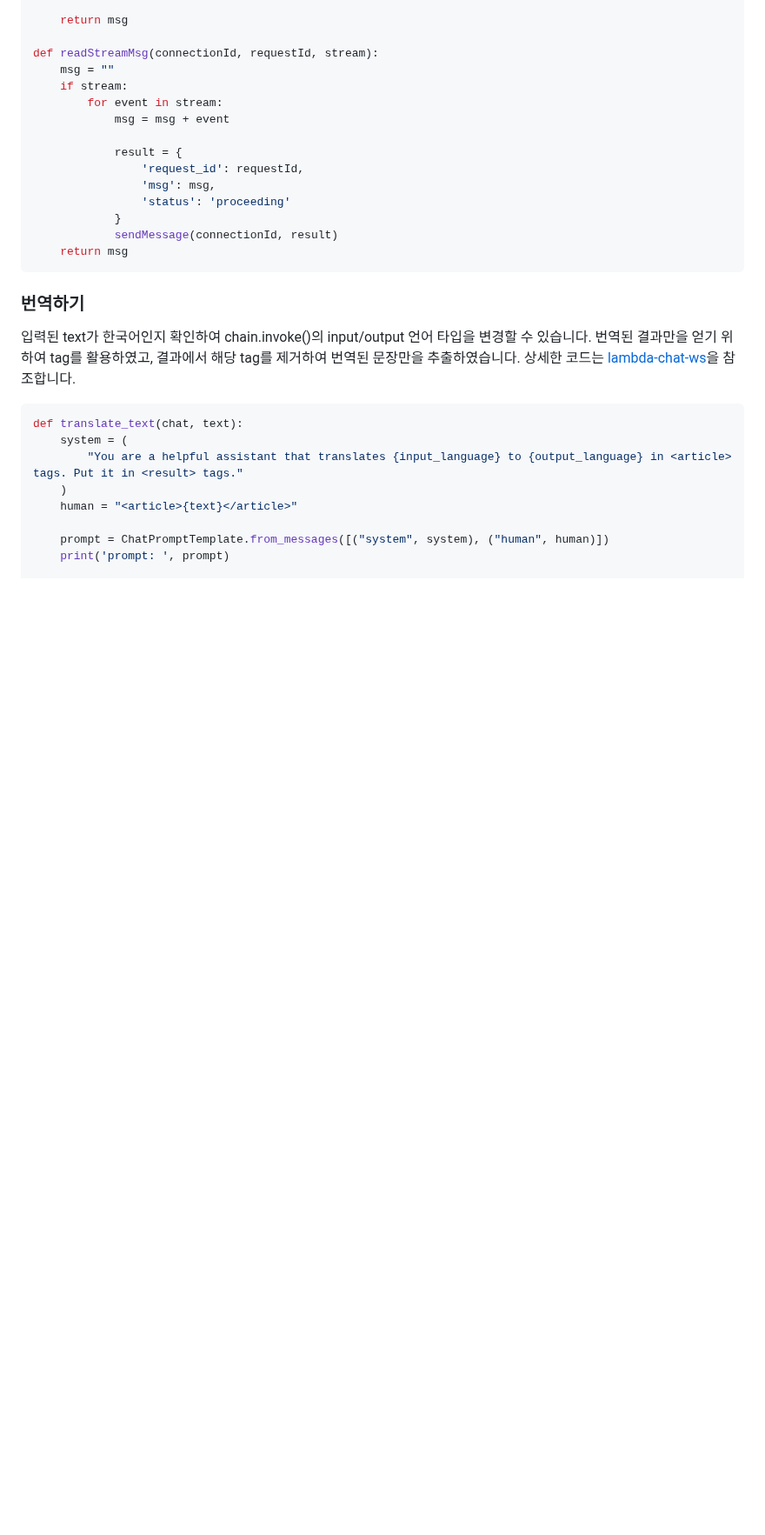
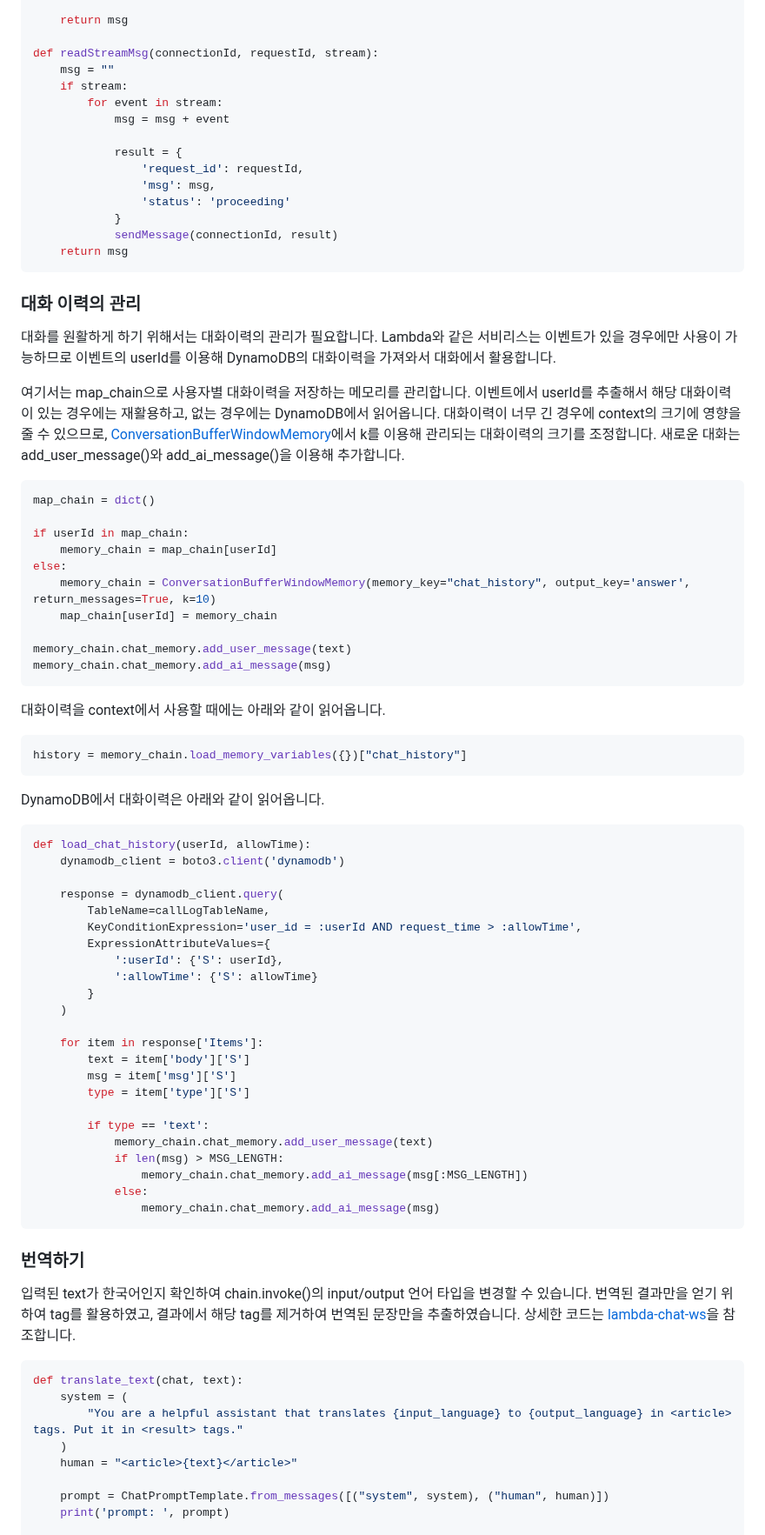
Before and after one commit to kyopark2014/llm-multimodal-and-rag, a Markdown page: README.md, the part around the change. Shown at 87% size. Drawn GitHub-style; blank space fills up the shorter version.

````diff
--- a/README.md
+++ b/README.md
@@ -217,6 +217,60 @@ def readStreamMsg(connectionId, requestId, stream):
             sendMessage(connectionId, result)
     return msg
 ```
+
+### 대화 이력의 관리
+
+대화를 원활하게 하기 위해서는 대화이력의 관리가 필요합니다. Lambda와 같은 서비리스는 이벤트가 있을 경우에만 사용이 가능하므로 이벤트의 userId를 이용해 DynamoDB의 대화이력을 가져와서 대화에서 활용합니다.
+
+여기서는 map_chain으로 사용자별 대화이력을 저장하는 메모리를 관리합니다. 이벤트에서 userId를 추출해서 해당 대화이력이 있는 경우에는 재활용하고, 없는 경우에는 DynamoDB에서 읽어옵니다. 대화이력이 너무 긴 경우에 context의 크기에 영향을 줄 수 있으므로, [ConversationBufferWindowMemory](https://python.langchain.com/docs/modules/memory/types/buffer_window)에서 k를 이용해 관리되는 대화이력의 크기를 조정합니다. 새로운 대화는 add_user_message()와 add_ai_message()을 이용해 추가합니다.
+
+```python
+map_chain = dict()
+
+if userId in map_chain:
+    memory_chain = map_chain[userId]
+else:
+    memory_chain = ConversationBufferWindowMemory(memory_key="chat_history", output_key='answer', return_messages=True, k=10)
+    map_chain[userId] = memory_chain
+
+memory_chain.chat_memory.add_user_message(text)
+memory_chain.chat_memory.add_ai_message(msg)
+```
+
+대화이력을 context에서 사용할 때에는 아래와 같이 읽어옵니다.
+
+```python
+history = memory_chain.load_memory_variables({})["chat_history"]
+```
+
+DynamoDB에서 대화이력은 아래와 같이 읽어옵니다.
+```python
+def load_chat_history(userId, allowTime):
+    dynamodb_client = boto3.client('dynamodb')
+
+    response = dynamodb_client.query(
+        TableName=callLogTableName,
+        KeyConditionExpression='user_id = :userId AND request_time > :allowTime',
+        ExpressionAttributeValues={
+            ':userId': {'S': userId},
+            ':allowTime': {'S': allowTime}
+        }
+    )
+
+    for item in response['Items']:
+        text = item['body']['S']
+        msg = item['msg']['S']
+        type = item['type']['S']
+
+        if type == 'text':
+            memory_chain.chat_memory.add_user_message(text)
+            if len(msg) > MSG_LENGTH:
+                memory_chain.chat_memory.add_ai_message(msg[:MSG_LENGTH])
+            else:
+                memory_chain.chat_memory.add_ai_message(msg)
+```
+
+
 
 ### 번역하기
 
````
